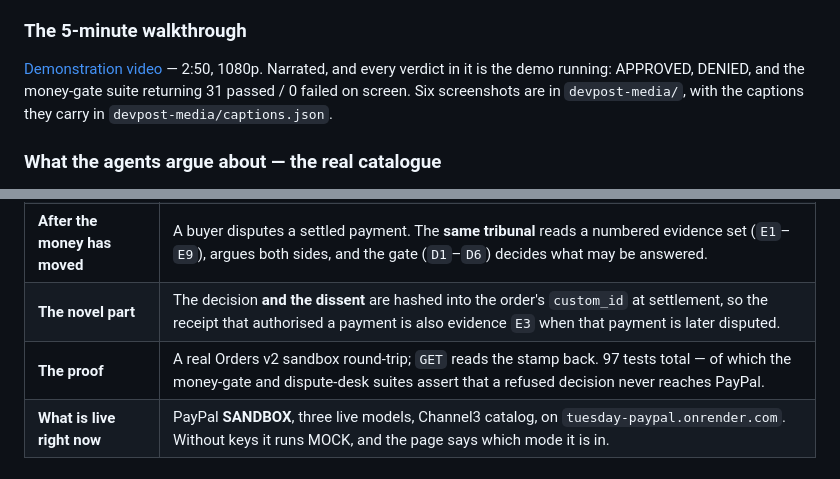
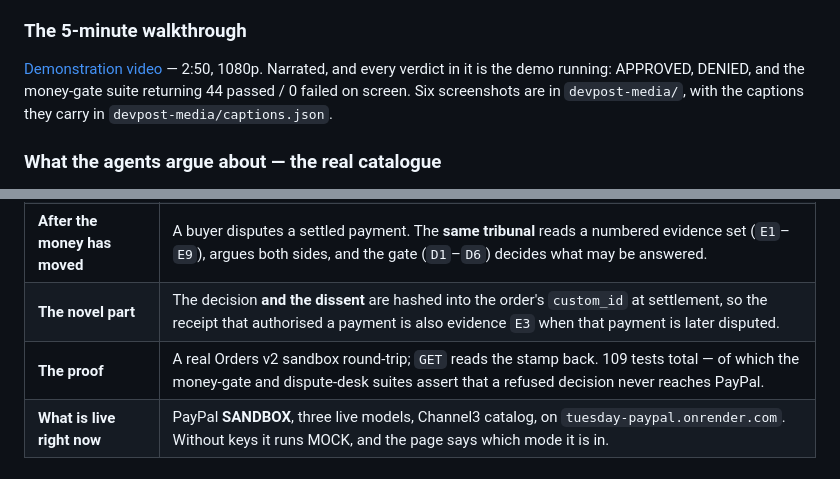
Before and after one commit to Agentic-Guides/tuesday, a Markdown page: README.md, 2 parts joined by grey strips. Drawn GitHub-style.

```diff
--- a/README.md
+++ b/README.md
@@ -61,7 +61,7 @@ The card shows both hashes so you can see exactly what was compared.
 
 [Demonstration video](https://youtu.be/49eujv0VV0Y) — 2:50, 1080p. Narrated, and
 every verdict in it is the demo running: APPROVED, DENIED, and the money-gate suite returning
-31 passed / 0 failed on screen.
+44 passed / 0 failed on screen.
 Six screenshots are in `devpost-media/`, with the captions they carry in `devpost-media/captions.json`.
 
 ### What the agents argue about — the real catalogue
@@ -135,7 +135,7 @@ Tuesday governs money in two places: **before it moves** (an agent wants to spen
 | **Before the money moves** | Three agents audit each purchase against **named gates** (`G1`–`G5`). A PayPal order is raised only if the gates pass — and the tests assert PayPal is never called when they do not. |
 | **After the money has moved** | A buyer disputes a settled payment. The **same tribunal** reads a numbered evidence set (`E1`–`E9`), argues both sides, and the gate (`D1`–`D6`) decides what may be answered. |
 | **The novel part** | The decision **and the dissent** are hashed into the order's `custom_id` at settlement, so the receipt that authorised a payment is also evidence `E3` when that payment is later disputed. |
-| **The proof** | A real Orders v2 sandbox round-trip; `GET` reads the stamp back. 97 tests total — of which the money-gate and dispute-desk suites assert that a refused decision never reaches PayPal. |
+| **The proof** | A real Orders v2 sandbox round-trip; `GET` reads the stamp back. 109 tests total — of which the money-gate and dispute-desk suites assert that a refused decision never reaches PayPal. |
 | **What is live right now** | PayPal **SANDBOX**, three live models, Channel3 catalog, on `tuesday-paypal.onrender.com`. Without keys it runs MOCK, and the page says which mode it is in. |
 
 ## Who this is for
```
Also changed, not shown: docs/devpost/submission.md (+11 -8 lines).
